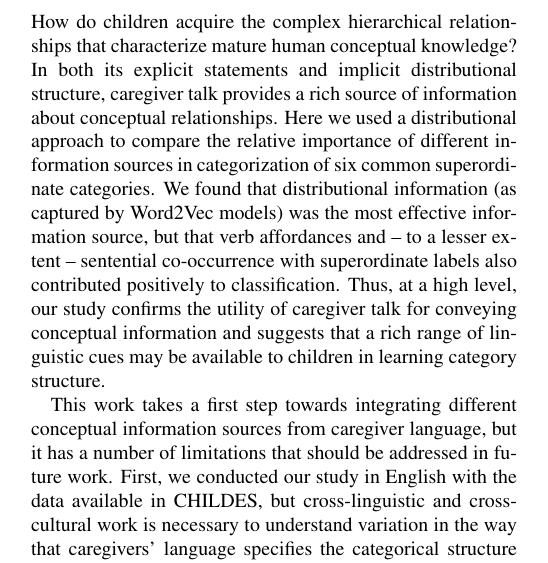
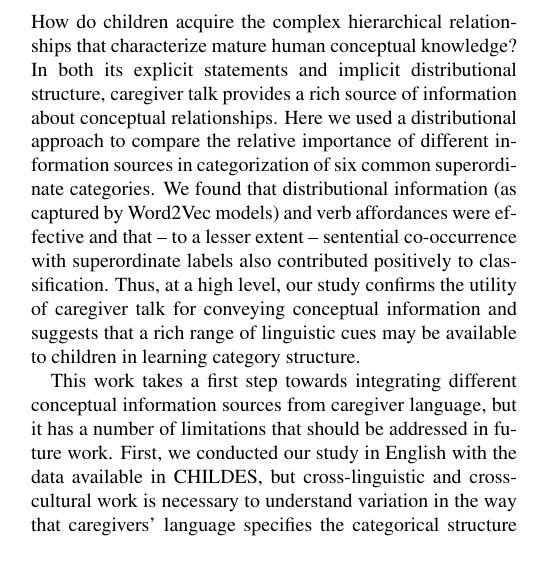
Before and after one commit to afourtassi/concepts, a LaTeX paper (cogsci/cogsci.tex): part of one column of page 5 of 6, cut so that both start at the same text. Compiled offline with pdfLaTeX.

Commit message:
changed interpretation a little

```diff
--- a/cogsci/cogsci.tex
+++ b/cogsci/cogsci.tex
@@ -492,7 +492,7 @@ summarized in Table \ref{tab:regressions}, indicate that, overall, each cue rema
 \hypertarget{general-discussion}{%
 \section{General Discussion}\label{general-discussion}}
 
-How do children acquire the complex hierarchical relationships that characterize mature human conceptual knowledge? In both its explicit statements and implicit distributional structure, caregiver talk provides a rich source of information about conceptual relationships. Here we used a distributional approach to compare the relative importance of different information sources in categorization of six common superordinate categories. We found that distributional information (as captured by Word2Vec models) was the most effective information source, but that verb affordances and -- to a lesser extent -- sentential co-occurrence with superordinate labels also contributed positively to classification. Thus, at a high level, our study confirms the utility of caregiver talk for conveying conceptual information and suggests that a rich range of linguistic cues may be available to children in learning category structure.
+How do children acquire the complex hierarchical relationships that characterize mature human conceptual knowledge? In both its explicit statements and implicit distributional structure, caregiver talk provides a rich source of information about conceptual relationships. Here we used a distributional approach to compare the relative importance of different information sources in categorization of six common superordinate categories. We found that distributional information (as captured by Word2Vec models) and verb affordances were effective and that -- to a lesser extent -- sentential co-occurrence with superordinate labels also contributed positively to classification. Thus, at a high level, our study confirms the utility of caregiver talk for conveying conceptual information and suggests that a rich range of linguistic cues may be available to children in learning category structure.
 
 This work takes a first step towards integrating different conceptual information sources from caregiver language, but it has a number of limitations that should be addressed in future work. First, we conducted our study in English with the data available in CHILDES, but cross-linguistic and cross-cultural work is necessary to understand variation in the way that caregivers' language specifies the categorical structure of the world \cite{medin2010}. Second, we used rough approximations of the potentially more subtle cues that we labeled ``pragmatic'' and ``verb affordance'' information. Capturing the structure of knowledge as it is used in natural language is an open computational challenge, but we could likely improve performance substantially by further refining these cues.
 
```
